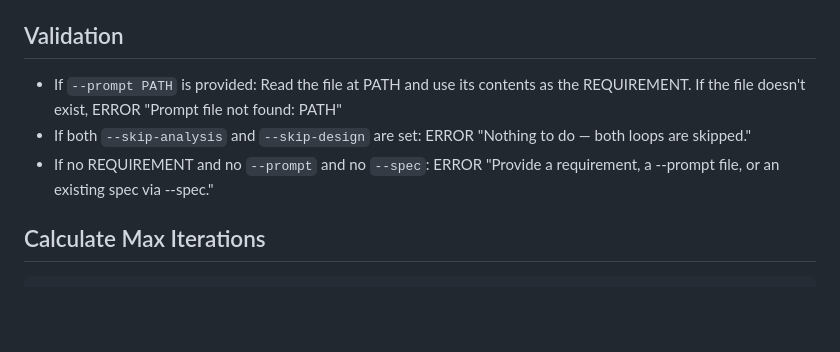
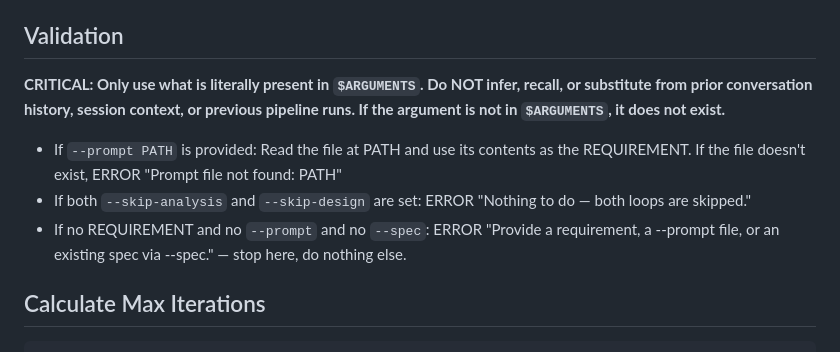
Before and after one commit to iandeherdt/spec-kit-ralph, a Markdown page: .claude/commands/design-pipeline.md, the part around the change. Rendered like a GitHub page; blank space fills up the shorter version.

Commit message:
Prevent design-pipeline from using session context when arguments are missing
Claude was substituting prior conversation memory for missing arguments,
producing confusing output referencing previous pipeline runs. Added explicit
CRITICAL rule: only use what is literally in \$ARGUMENTS, stop immediately
on validation error.

Co-Authored-By: Claude Sonnet 4.6 <noreply@anthropic.com>

```diff
--- a/.claude/commands/design-pipeline.md
+++ b/.claude/commands/design-pipeline.md
@@ -21,9 +21,11 @@ Extract these from `$ARGUMENTS`:
 
 ## Validation
 
+**CRITICAL: Only use what is literally present in `$ARGUMENTS`. Do NOT infer, recall, or substitute from prior conversation history, session context, or previous pipeline runs. If the argument is not in `$ARGUMENTS`, it does not exist.**
+
 - If `--prompt PATH` is provided: Read the file at PATH and use its contents as the REQUIREMENT. If the file doesn't exist, ERROR "Prompt file not found: PATH"
 - If both `--skip-analysis` and `--skip-design` are set: ERROR "Nothing to do — both loops are skipped."
-- If no REQUIREMENT and no `--prompt` and no `--spec`: ERROR "Provide a requirement, a --prompt file, or an existing spec via --spec."
+- If no REQUIREMENT and no `--prompt` and no `--spec`: ERROR "Provide a requirement, a --prompt file, or an existing spec via --spec." — stop here, do nothing else.
 
 ## Calculate Max Iterations
 
```
